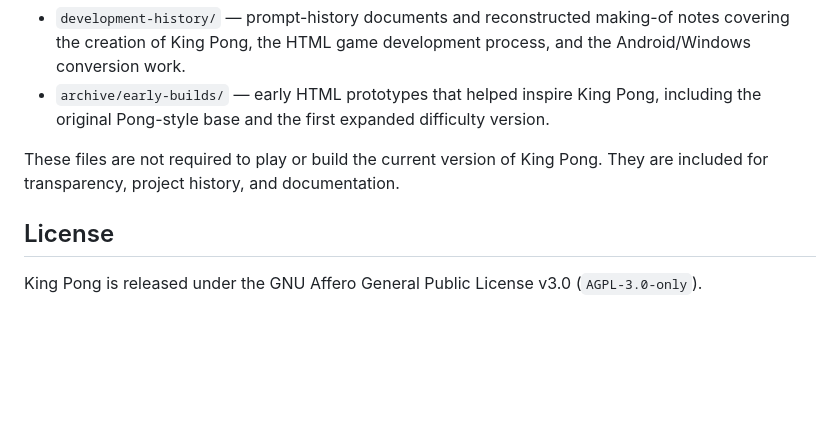
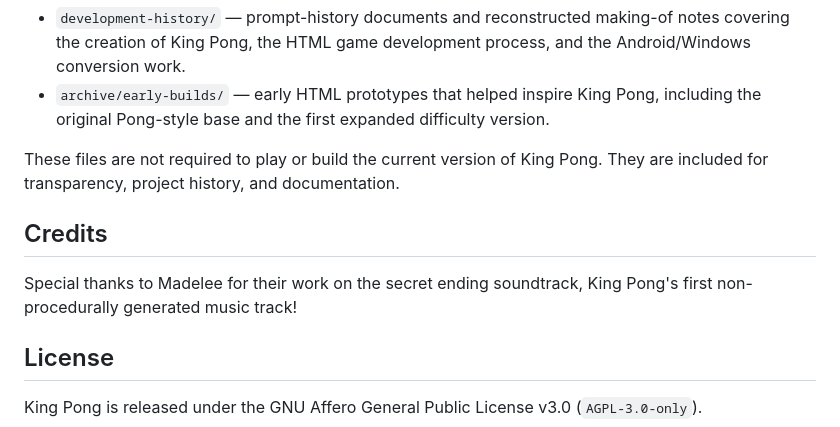
Before and after one commit to KingAlexGilbert/king-pong, a Markdown page: README.md, the part around the change. Rendered like a GitHub page; blank space fills up the shorter version.

Commit message:
Add credits for secret ending soundtrack
Added credits section for soundtrack contributions.

```diff
--- a/README.md
+++ b/README.md
@@ -261,6 +261,10 @@ This repository includes additional documentation for people who want to explore
 
 These files are not required to play or build the current version of King Pong. They are included for transparency, project history, and documentation.
 
+## Credits
+
+Special thanks to Madelee for their work on the secret ending soundtrack, King Pong's first non-procedurally generated music track!
+
 ## License
 
 King Pong is released under the GNU Affero General Public License v3.0 (`AGPL-3.0-only`).
```
